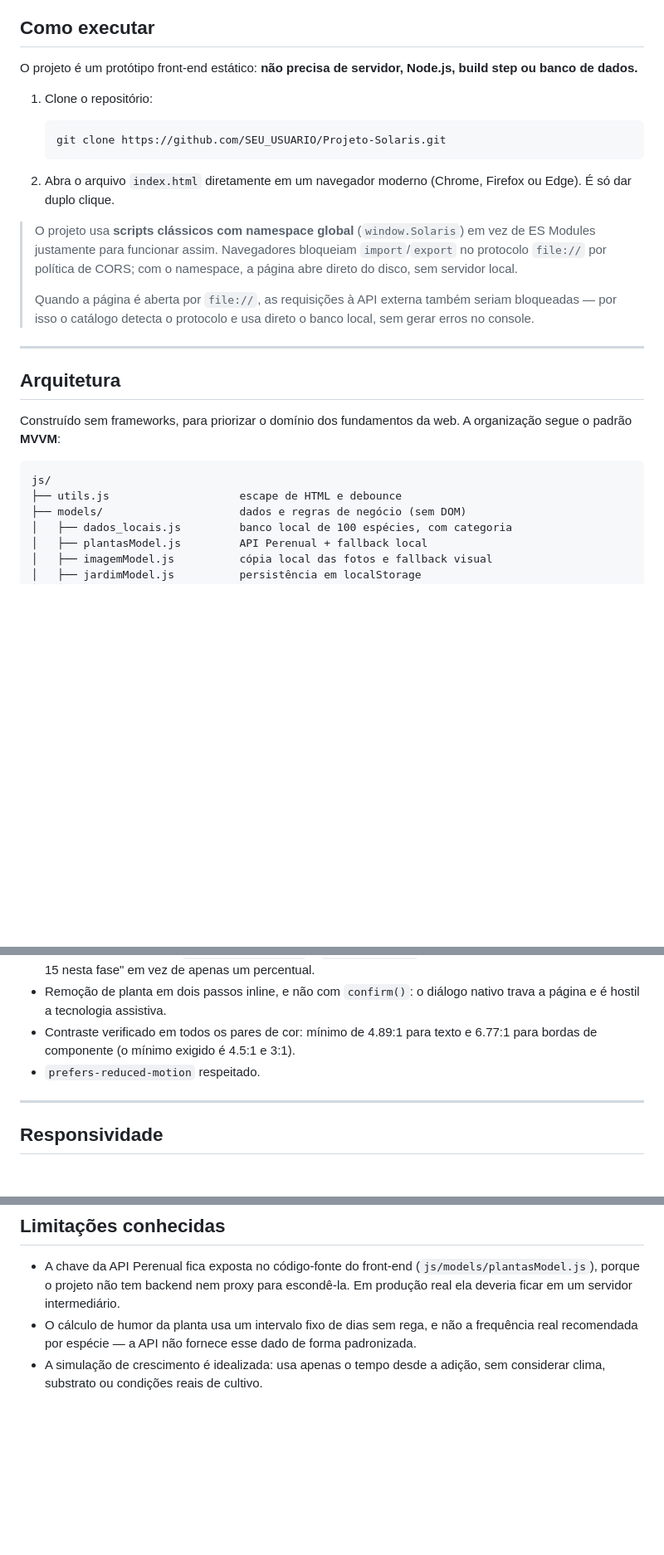
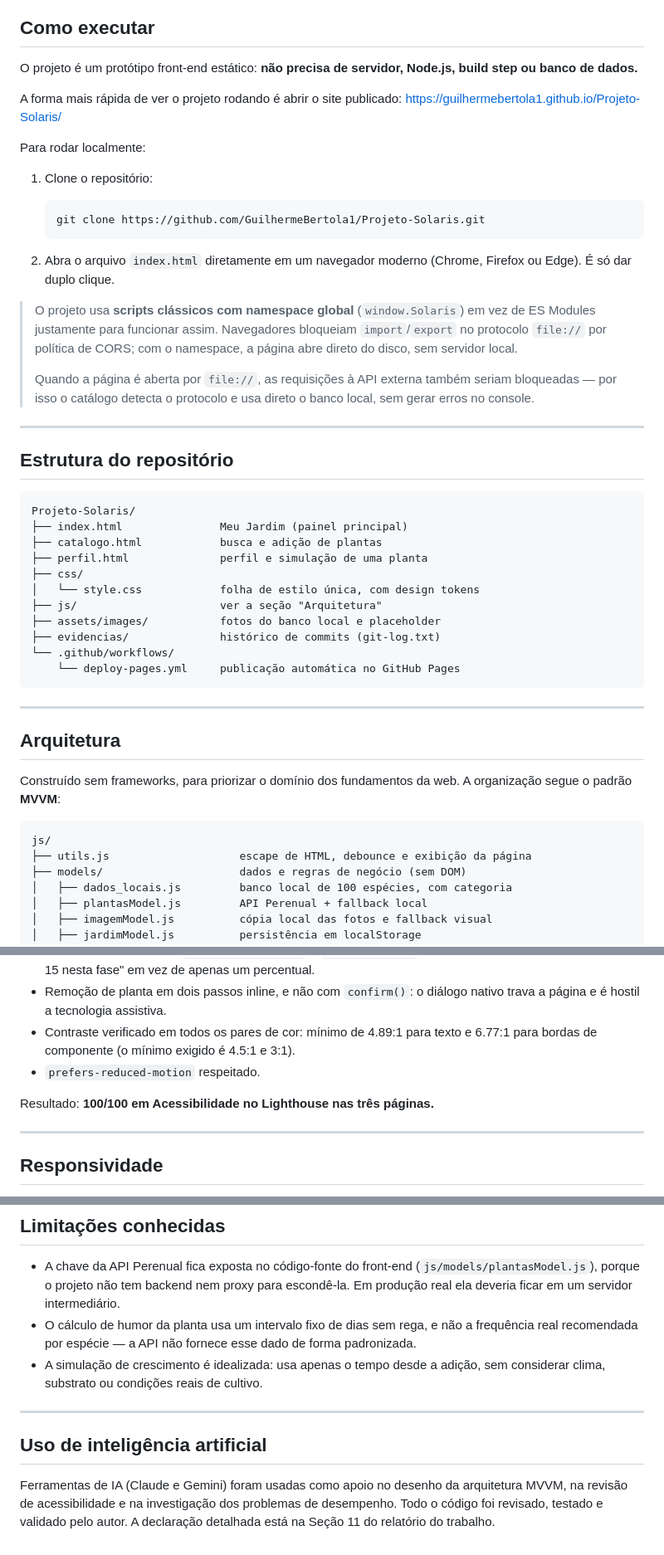
Before and after one commit to GuilhermeBertola1/Projeto-Solaris, a Markdown page: README.md, 3 parts joined by grey strips. Shown at 83% size. Rendered like a GitHub page; blank space fills up the shorter version.

````diff
--- a/README.md
+++ b/README.md
@@ -44,10 +51,15 @@ boa experiência de uso em qualquer dispositivo.
 O projeto é um protótipo front-end estático: **não precisa de servidor, Node.js,
 build step ou banco de dados.**
 
+A forma mais rápida de ver o projeto rodando é abrir o site publicado:
+<https://guilhermebertola1.github.io/Projeto-Solaris/>
+
+Para rodar localmente:
+
 1. Clone o repositório:
 
    ```bash
-   git clone https://github.com/SEU_USUARIO/Projeto-Solaris.git
+   git clone https://github.com/GuilhermeBertola1/Projeto-Solaris.git
    ```
 
 2. Abra o arquivo `index.html` diretamente em um navegador moderno
@@ -64,6 +76,24 @@ build step ou banco de dados.**
 
 ---
 
+## Estrutura do repositório
+
+```
+Projeto-Solaris/
+├── index.html               Meu Jardim (painel principal)
+├── catalogo.html            busca e adição de plantas
+├── perfil.html              perfil e simulação de uma planta
+├── css/
+│   └── style.css            folha de estilo única, com design tokens
+├── js/                      ver a seção "Arquitetura"
+├── assets/images/           fotos do banco local e placeholder
+├── evidencias/              histórico de commits (git-log.txt)
+└── .github/workflows/
+    └── deploy-pages.yml     publicação automática no GitHub Pages
+```
+
+---
+
 ## Arquitetura
 
 Construído sem frameworks, para priorizar o domínio dos fundamentos da web.
@@ -71,7 +101,7 @@ A organização segue o padrão **MVVM**:
 
 ```
 js/
-├── utils.js                    escape de HTML e debounce
+├── utils.js                    escape de HTML, debounce e exibição da página
 ├── models/                     dados e regras de negócio (sem DOM)
 │   ├── dados_locais.js         banco local de 100 espécies, com categoria
 │   ├── plantasModel.js         API Perenual + fallback local
@@ -175,6 +205,8 @@ sistema).
   e 6.77:1 para bordas de componente (o mínimo exigido é 4.5:1 e 3:1).
 * `prefers-reduced-motion` respeitado.
 
+Resultado: **100/100 em Acessibilidade no Lighthouse nas três páginas.**
+
 ---
 
 ## Responsividade
@@ -258,3 +344,12 @@ Isso significa que:
   padronizada.
 * A simulação de crescimento é idealizada: usa apenas o tempo desde a adição, sem
   considerar clima, substrato ou condições reais de cultivo.
+
+---
+
+## Uso de inteligência artificial
+
+Ferramentas de IA (Claude e Gemini) foram usadas como apoio no desenho da
+arquitetura MVVM, na revisão de acessibilidade e na investigação dos problemas de
+desempenho. Todo o código foi revisado, testado e validado pelo autor. A
+declaração detalhada está na Seção 11 do relatório do trabalho.
````
Also changed, not shown: other parts of README.md (+61 -0 lines).
